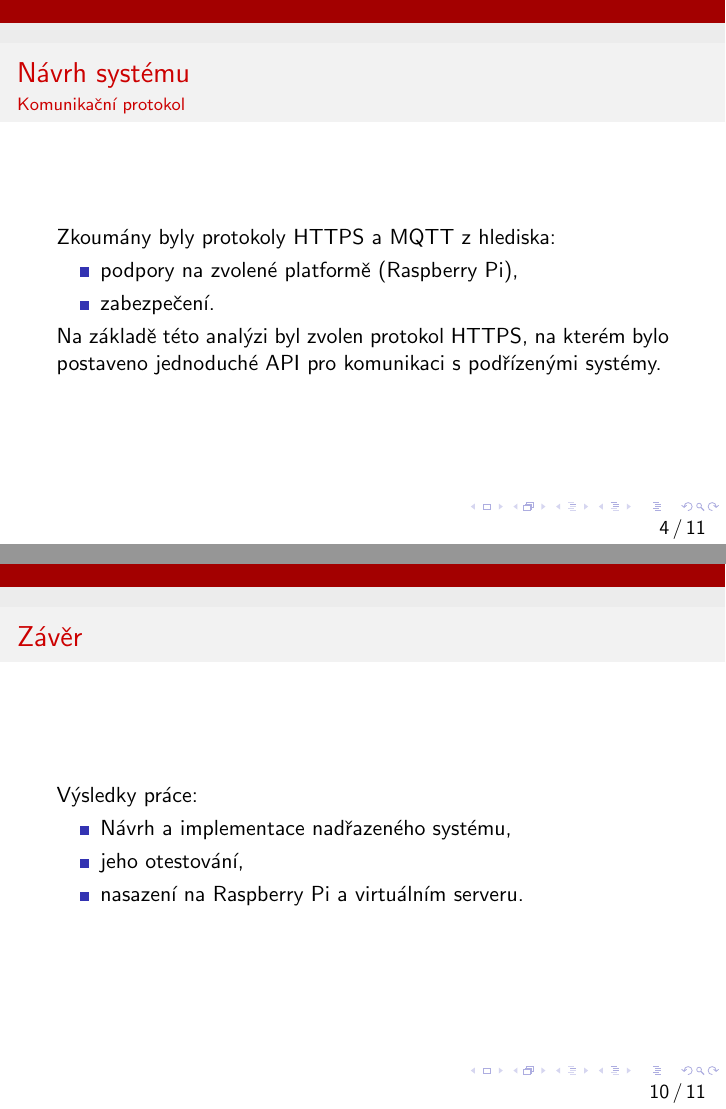
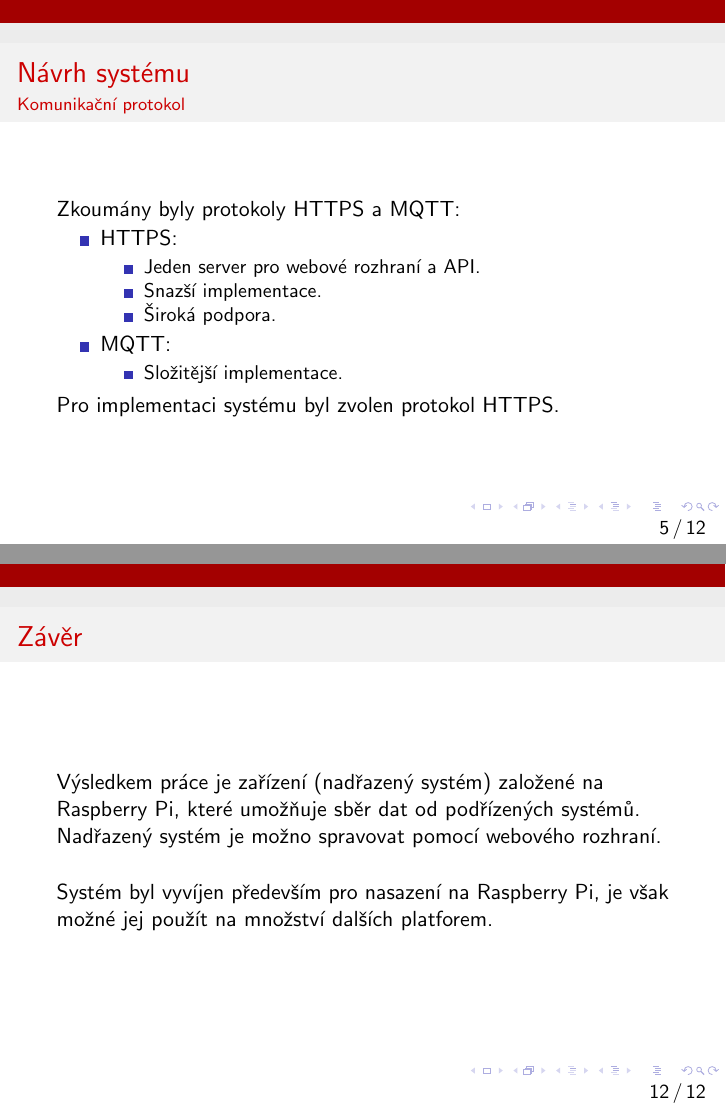
Before and after one commit to ggljzr/mi-dip, LaTeX slides (presentation/prez.tex): pages 4 and 10 of 11 before the commit and pages 5 and 12 of 14 after it, joined at a grey line. Compiled offline with pdfLaTeX.

Commit message:
updated presentation

```diff
--- a/presentation/prez.tex
+++ b/presentation/prez.tex
@@ -48,22 +42,48 @@
         \caption{Základní struktura systému.}
       \end{figure}
 
-      % popsat udalost a jak funguje to logovani dat
-      % popsat ty ruzny udalosti vcetne tech kontrolnich hlaseni
+      % rict ze ty podrizeny systemy komunikujou s nadrazenym
+      % na zaklade udalosti zasilanejch pres ten komunikacni kanal (api)
+      % popsat udalost (priklad)
+  \end{frame}
+
+  \begin{frame}
+    \frametitle{Návrh systému}
+
+      % tady uz bude popsana zakladni strukura toho systemu, takze muzu zacit popisovat konkretni pozadavky, ty dalsi slajdy pak vychazej z tech pozadavku
+
+      % zacit to tak, ze konkretni pozadavky na system byly takovyhle
+
+      Požadavky na systém:
+
+      \begin{itemize}
+        \item Komunikace s podřízenými systémy pomocí WiFi nebo Ethernetu.
+        \item Webové uživatelské rozhraní pro správu.
+        \item Reakce na události zaslané podřízenými systémy.
+        \item Možnost provozu na jednodeskovém počítači (omezený HW). % tady rict ze sme chteli uceleny zarizeni
+      \end{itemize}
   \end{frame}
 
   \begin{frame}
     \frametitle{Návrh systému}
     \framesubtitle{Komunikační protokol}
 
-    Zkoumány byly protokoly HTTPS a MQTT z hlediska:
+    Zkoumány byly protokoly HTTPS a MQTT:
 
     \begin{itemize}
-      \item podpory na zvolené platformě (Raspberry Pi),
-      \item zabezpečení. % u vobou ssl
+      \item HTTPS:
+      \begin{itemize}
+        \item Jeden server pro webové rozhraní a API.
+        \item Snazší implementace.
+        \item Široká podpora.
+      \end{itemize}
+      \item MQTT:
+      \begin{itemize}
+        \item Složitější implementace.
+      \end{itemize}
     \end{itemize}
 
-    Na základě této analýzi byl zvolen protokol HTTPS, na kterém bylo postaveno jednoduché API pro komunikaci s podřízenými systémy.
+    Pro implementaci systému byl zvolen protokol HTTPS.
 
     % rict ze api primarne slouzi k zasilani udalosti vod podrizenejch systemu
     % tady říct, že to api slouží i k registraci/autorizaci systémů pomocí api klíčů.
@@ -149,17 +183,20 @@
         \includegraphics[scale=0.55]{../images/sw_block.pdf}
         \caption{Blokové schéma nasazeného systému.}
       \end{figure}
+
+      % tady znova zminit, ze ta implementace je na tomhle vlastne nezavisla
+      % tj by tam mohlo bejt klidne treba mysql nebo jinej operacni system atd...
+
   \end{frame}
 
   \begin{frame}
     \frametitle{Závěr}
 
-    Výsledky práce:
+    Výsledkem práce je zařízení (nadřazený systém) založené na Raspberry Pi, které umožňuje sběr dat od podřízených systémů. Nadřazený systém je možno spravovat pomocí webového rozhraní.
 
-     \begin{itemize}
-      \item Návrh a implementace nadřazeného systému,
-      \item jeho otestování,
-      \item nasazení na Raspberry Pi a virtuálním serveru.
-     \end{itemize}
+    \vspace{0.5cm}
+
+    Systém byl vyvíjen především pro nasazení na Raspberry Pi, je však možné jej použít na množství dalších platforem.
+
   \end{frame}
 
```
Also changed, not shown: images/alert.pdf (added), images/webp.png (added), presentation/prez.pdf, presentation/prez.tex (70 more changed lines), 1 other file.
